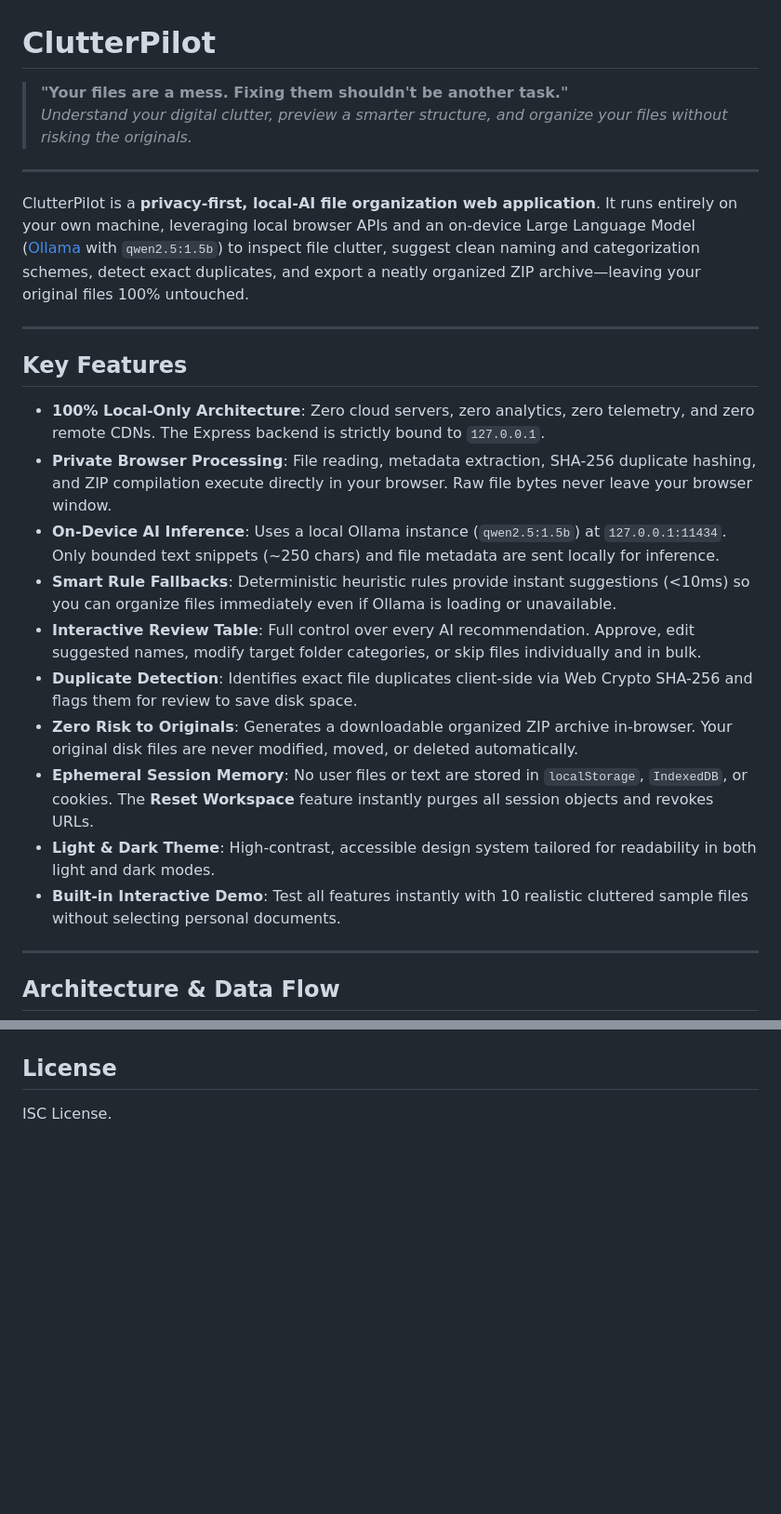
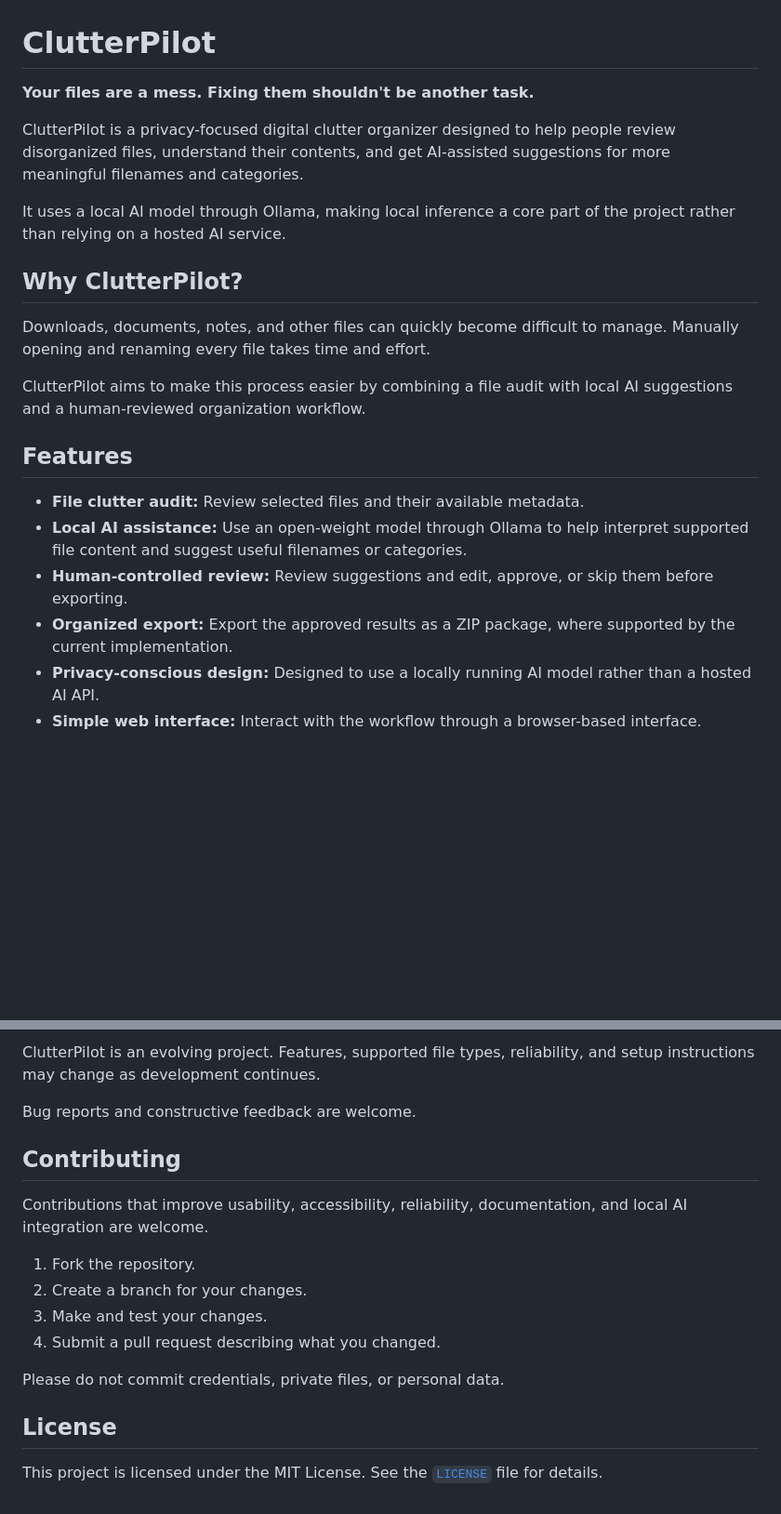
Before and after one commit to Veeresh23-06/ClutterPilot, a Markdown page: README.md, 2 parts joined by grey strips. Shown at 93% size. GitHub-like rendering; blank space fills up the shorter version.

Commit message:
Revise README for clarity and project description
Updated the README to clarify features and project details.

```diff
--- a/README.md
+++ b/README.md
@@ -1,28 +1,23 @@
 # ClutterPilot
 
-> **"Your files are a mess. Fixing them shouldn't be another task."**
-> *Understand your digital clutter, preview a smarter structure, and organize your files without risking the originals.*
+**Your files are a mess. Fixing them shouldn't be another task.**
 
----
+ClutterPilot is a privacy-focused digital clutter organizer designed to help people review disorganized files, understand their contents, and get AI-assisted suggestions for more meaningful filenames and categories.
 
-ClutterPilot is a **privacy-first, local-AI file organization web application**. It runs entirely on your own machine, leveraging local browser APIs and an on-device Large Language Model ([Ollama](https://ollama.ai) with `qwen2.5:1.5b`) to inspect file clutter, suggest clean naming and categorization schemes, detect exact duplicates, and export a neatly organized ZIP archive—leaving your original files 100% untouched.
+It uses a local AI model through Ollama, making local inference a core part of the project rather than relying on a hosted AI service.
 
----
+## Why ClutterPilot?
 
-## Key Features
+Downloads, documents, notes, and other files can quickly become difficult to manage. Manually opening and renaming every file takes time and effort.
 
-- **100% Local-Only Architecture**: Zero cloud servers, zero analytics, zero telemetry, and zero remote CDNs. The Express backend is strictly bound to `127.0.0.1`.
-- **Private Browser Processing**: File reading, metadata extraction, SHA-256 duplicate hashing, and ZIP compilation execute directly in your browser. Raw file bytes never leave your browser window.
-- **On-Device AI Inference**: Uses a local Ollama instance (`qwen2.5:1.5b`) at `127.0.0.1:11434`. Only bounded text snippets (~250 chars) and file metadata are sent locally for inference.
-- **Smart Rule Fallbacks**: Deterministic heuristic rules provide instant suggestions (<10ms) so you can organize files immediately even if Ollama is loading or unavailable.
-- **Interactive Review Table**: Full control over every AI recommendation. Approve, edit suggested names, modify target folder categories, or skip files individually and in bulk.
-- **Duplicate Detection**: Identifies exact file duplicates client-side via Web Crypto SHA-256 and flags them for review to save disk space.
-- **Zero Risk to Originals**: Generates a downloadable organized ZIP archive in-browser. Your original disk files are never modified, moved, or deleted automatically.
-- **Ephemeral Session Memory**: No user files or text are stored in `localStorage`, `IndexedDB`, or cookies. The **Reset Workspace** feature instantly purges all session objects and revokes URLs.
-- **Light & Dark Theme**: High-contrast, accessible design system tailored for readability in both light and dark modes.
-- **Built-in Interactive Demo**: Test all features instantly with 10 realistic cluttered sample files without selecting personal documents.
+ClutterPilot aims to make this process easier by combining a file audit with local AI suggestions and a human-reviewed organization workflow.
 
----
+## Features
 
-## Architecture & Data Flow
+- **File clutter audit:** Review selected files and their available metadata.
+- **Local AI assistance:** Use an open-weight model through Ollama to help interpret supported file content and suggest useful filenames or categories.
+- **Human-controlled review:** Review suggestions and edit, approve, or skip them before exporting.
+- **Organized export:** Export the approved results as a ZIP package, where supported by the current implementation.
+- **Privacy-conscious design:** Designed to use a locally running AI model rather than a hosted AI API.
+- **Simple web interface:** Interact with the workflow through a browser-based interface.
 
@@ -116,4 +110,18 @@ flowchart TD
+ClutterPilot is an evolving project. Features, supported file types, reliability, and setup instructions may change as development continues.
+
+Bug reports and constructive feedback are welcome.
+
+## Contributing
+
+Contributions that improve usability, accessibility, reliability, documentation, and local AI integration are welcome.
+
+1. Fork the repository.
+2. Create a branch for your changes.
+3. Make and test your changes.
+4. Submit a pull request describing what you changed.
+
+Please do not commit credentials, private files, or personal data.
 
 ## License
 
-ISC License.
+This project is licensed under the MIT License. See the [`LICENSE`](LICENSE) file for details.
```
Also changed, not shown: other parts of README.md (+78 -79 lines).
